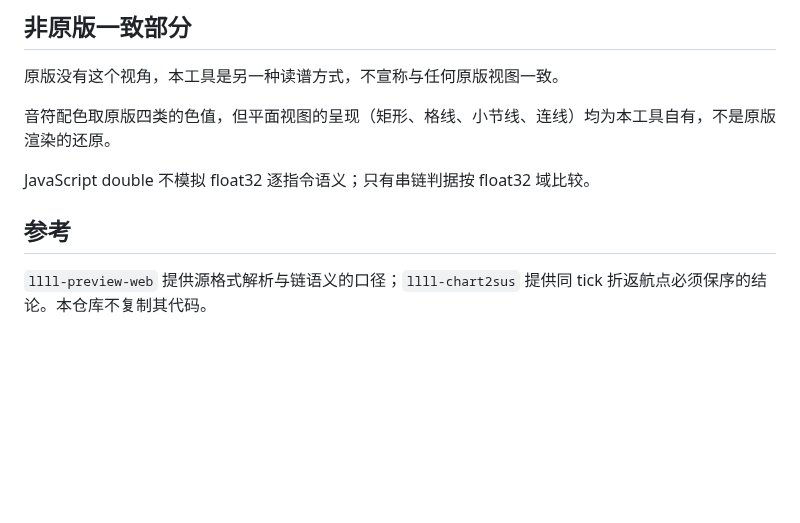
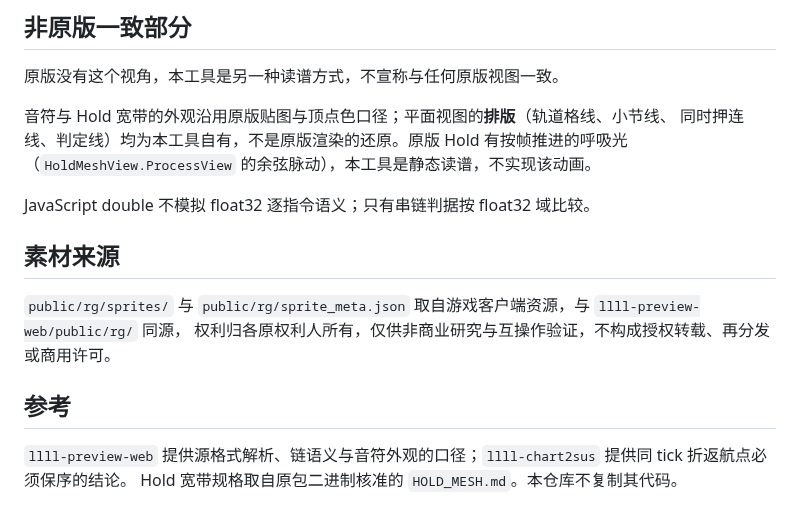
Before and after one commit to bywhite0/sukushow, a Markdown page: docs/evidence.md, the part around one of its changes. Drawn GitHub-style; blank space fills up the shorter version.

```diff
--- a/docs/evidence.md
+++ b/docs/evidence.md
@@ -58,10 +94,18 @@
 
 原版没有这个视角，本工具是另一种读谱方式，不宣称与任何原版视图一致。
 
-音符配色取原版四类的色值，但平面视图的呈现（矩形、格线、小节线、连线）均为本工具自有，不是原版渲染的还原。
+音符与 Hold 宽带的外观沿用原版贴图与顶点色口径；平面视图的**排版**（轨道格线、小节线、
+同时押连线、判定线）均为本工具自有，不是原版渲染的还原。原版 Hold 有按帧推进的呼吸光
+（`HoldMeshView.ProcessView` 的余弦脉动），本工具是静态读谱，不实现该动画。
 
 JavaScript double 不模拟 float32 逐指令语义；只有串链判据按 float32 域比较。
 
+## 素材来源
+
+`public/rg/sprites/` 与 `public/rg/sprite_meta.json` 取自游戏客户端资源，与 `llll-preview-web/public/rg/` 同源，
+权利归各原权利人所有，仅供非商业研究与互操作验证，不构成授权转载、再分发或商用许可。
+
 ## 参考
 
-`llll-preview-web` 提供源格式解析与链语义的口径；`llll-chart2sus` 提供同 tick 折返航点必须保序的结论。本仓库不复制其代码。
+`llll-preview-web` 提供源格式解析、链语义与音符外观的口径；`llll-chart2sus` 提供同 tick 折返航点必须保序的结论。
+Hold 宽带规格取自原包二进制核准的 `HOLD_MESH.md`。本仓库不复制其代码。
```
Also changed, not shown: other parts of docs/evidence.md (+43 -7 lines), README.md (+2 -1 lines), docs/shots/flat.png, 10 other files.
